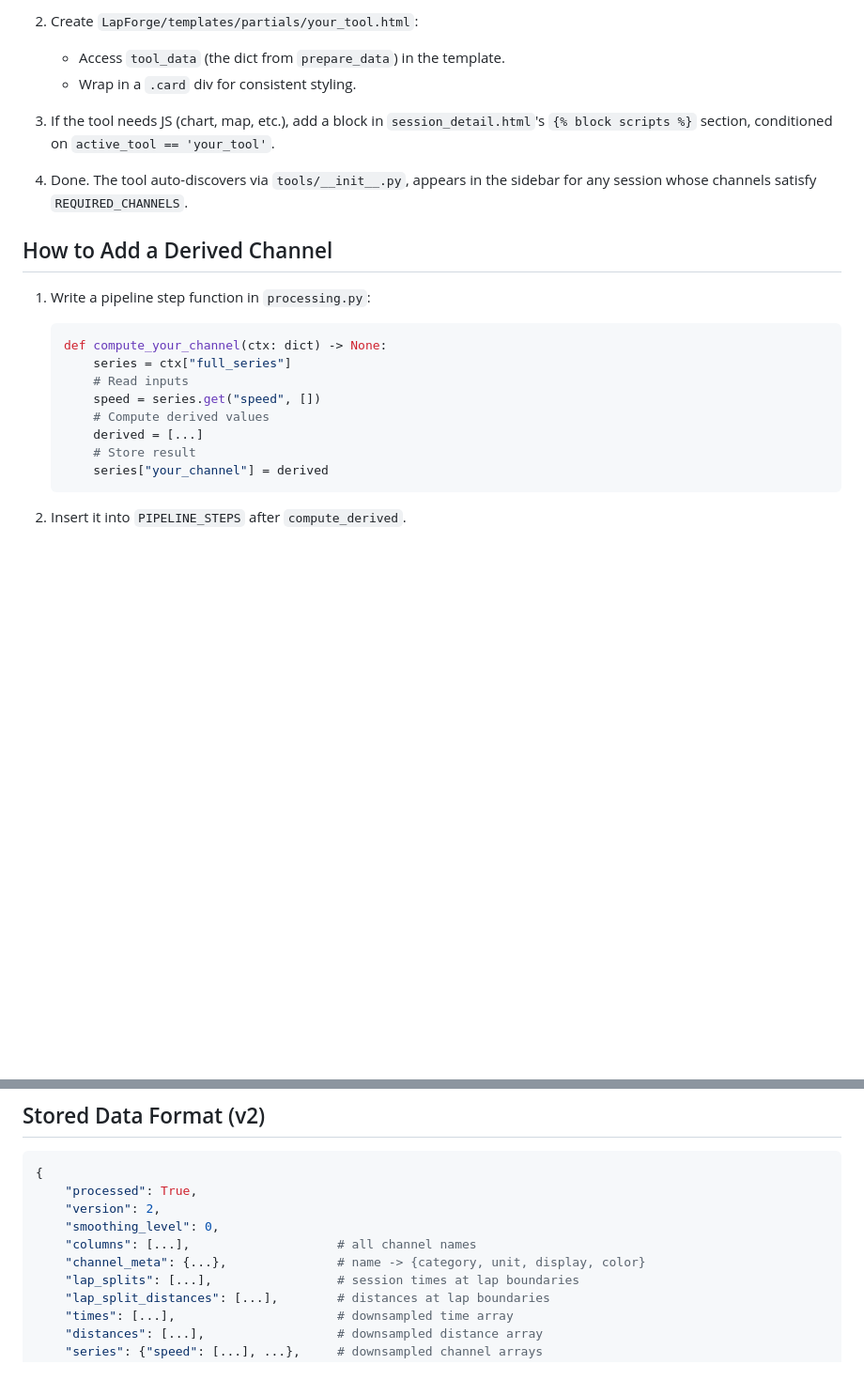
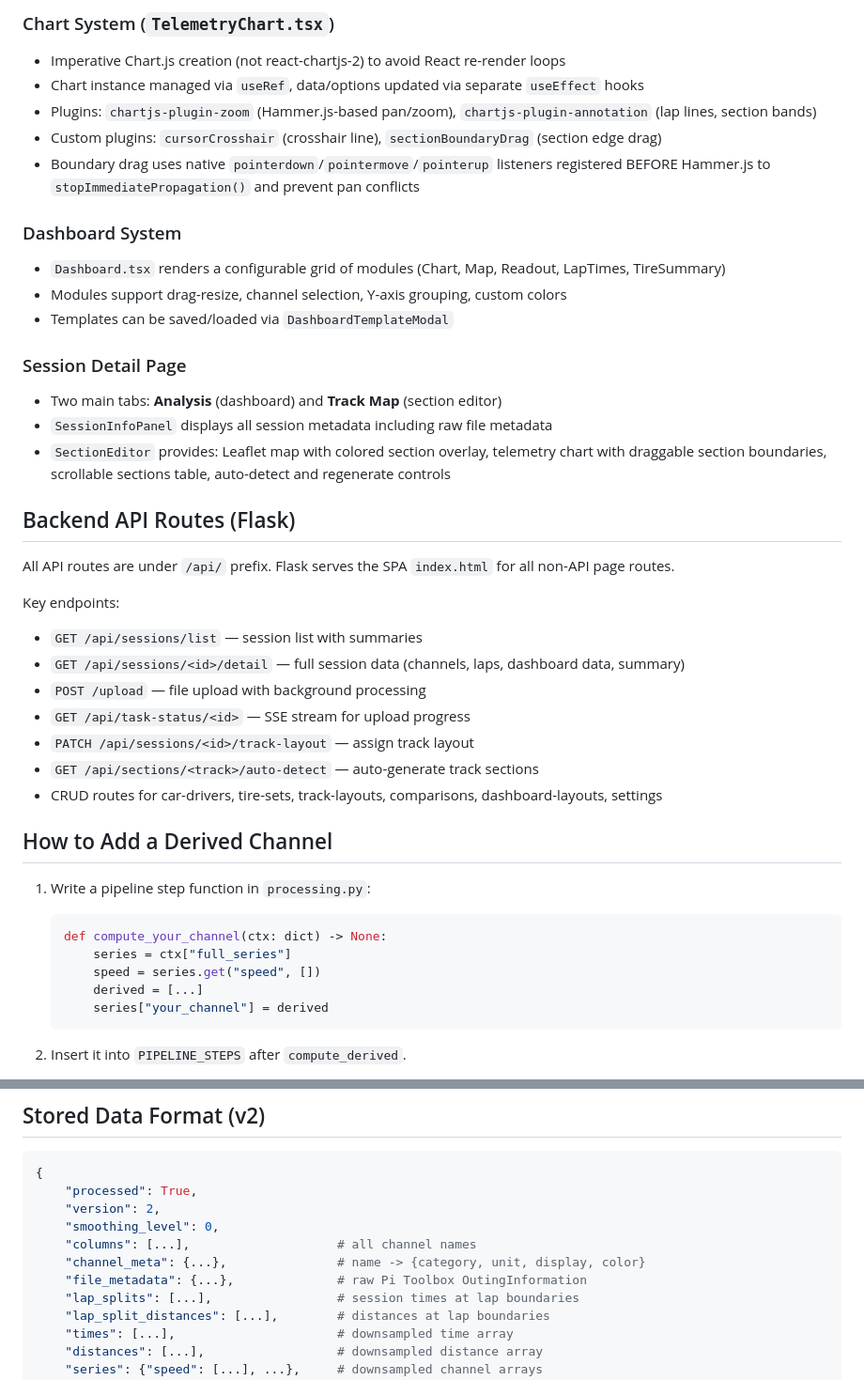
Before and after one commit to bennett-dahl/LapForge, a Markdown page: .cursor/rules/architecture.md, 2 parts joined by grey strips. Shown at 94% size. GitHub-like rendering; blank space fills up the shorter version.

````diff
--- a/.cursor/rules/architecture.md
+++ b/.cursor/rules/architecture.md
@@ -67,13 +123,33 @@ LapForge/
 
-2. Create `LapForge/templates/partials/your_tool.html`:
-   - Access `tool_data` (the dict from `prepare_data`) in the template.
-   - Wrap in a `.card` div for consistent styling.
+### Chart System (`TelemetryChart.tsx`)
+- Imperative Chart.js creation (not react-chartjs-2) to avoid React re-render loops
+- Chart instance managed via `useRef`, data/options updated via separate `useEffect` hooks
+- Plugins: `chartjs-plugin-zoom` (Hammer.js-based pan/zoom), `chartjs-plugin-annotation` (lap lines, section bands)
+- Custom plugins: `cursorCrosshair` (crosshair line), `sectionBoundaryDrag` (section edge drag)
+- Boundary drag uses native `pointerdown`/`pointermove`/`pointerup` listeners registered BEFORE Hammer.js to `stopImmediatePropagation()` and prevent pan conflicts
 
-3. If the tool needs JS (chart, map, etc.), add a block in `session_detail.html`'s
-   `{% block scripts %}` section, conditioned on `active_tool == 'your_tool'`.
+### Dashboard System
+- `Dashboard.tsx` renders a configurable grid of modules (Chart, Map, Readout, LapTimes, TireSummary)
+- Modules support drag-resize, channel selection, Y-axis grouping, custom colors
+- Templates can be saved/loaded via `DashboardTemplateModal`
 
-4. Done. The tool auto-discovers via `tools/__init__.py`, appears in the sidebar
-   for any session whose channels satisfy `REQUIRED_CHANNELS`.
+### Session Detail Page
+- Two main tabs: **Analysis** (dashboard) and **Track Map** (section editor)
+- `SessionInfoPanel` displays all session metadata including raw file metadata
+- `SectionEditor` provides: Leaflet map with colored section overlay, telemetry chart with draggable section boundaries, scrollable sections table, auto-detect and regenerate controls
+
+## Backend API Routes (Flask)
+
+All API routes are under `/api/` prefix. Flask serves the SPA `index.html` for all non-API page routes.
+
+Key endpoints:
+- `GET /api/sessions/list` — session list with summaries
+- `GET /api/sessions/<id>/detail` — full session data (channels, laps, dashboard data, summary)
+- `POST /upload` — file upload with background processing
+- `GET /api/task-status/<id>` — SSE stream for upload progress
+- `PATCH /api/sessions/<id>/track-layout` — assign track layout
+- `GET /api/sections/<track>/auto-detect` — auto-generate track sections
+- CRUD routes for car-drivers, tire-sets, track-layouts, comparisons, dashboard-layouts, settings
 
 ## How to Add a Derived Channel
 
@@ -81,11 +157,8 @@ LapForge/
    ```python
    def compute_your_channel(ctx: dict) -> None:
        series = ctx["full_series"]
-       # Read inputs
        speed = series.get("speed", [])
-       # Compute derived values
        derived = [...]
-       # Store result
        series["your_channel"] = derived
    ```
 
@@ -134,6 +207,7 @@ Each step receives `ctx: dict` and mutates it in place. The context contains:
     "smoothing_level": 0,
     "columns": [...],                    # all channel names
     "channel_meta": {...},               # name -> {category, unit, display, color}
+    "file_metadata": {...},              # raw Pi Toolbox OutingInformation
     "lap_splits": [...],                 # session times at lap boundaries
     "lap_split_distances": [...],        # distances at lap boundaries
     "times": [...],                      # downsampled time array
````
Also changed, not shown: other parts of .cursor/rules/architecture.md (+114 -67 lines), environment/evolution_roadmap.md (+14 -6 lines).
